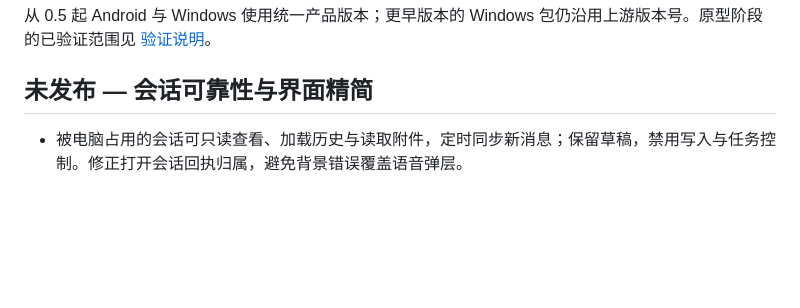
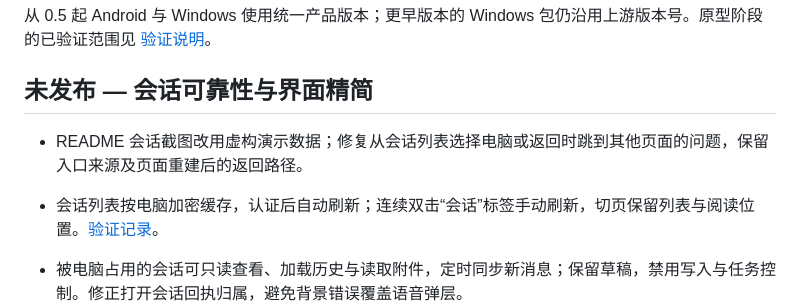
Before and after one commit to kismet84/paneflow, a Markdown page: CHANGELOG.md, the part around the change. Drawn GitHub-style; blank space fills up the shorter version.

Commit message:
fix: cache Android sessions and preserve computer picker navigation

```diff
--- a/CHANGELOG.md
+++ b/CHANGELOG.md
@@ -3,6 +3,10 @@
 从 0.5 起 Android 与 Windows 使用统一产品版本；更早版本的 Windows 包仍沿用上游版本号。原型阶段的已验证范围见 [验证说明](companion/VALIDATION.md)。
 
 ## 未发布 — 会话可靠性与界面精简
+
+- README 会话截图改用虚构演示数据；修复从会话列表选择电脑或返回时跳到其他页面的问题，保留入口来源及页面重建后的返回路径。
+
+- 会话列表按电脑加密缓存，认证后自动刷新；连续双击“会话”标签手动刷新，切页保留列表与阅读位置。[验证记录](docs/SESSION-LIST-CACHE.md)。
 
 - 被电脑占用的会话可只读查看、加载历史与读取附件，定时同步新消息；保留草稿，禁用写入与任务控制。修正打开会话回执归属，避免背景错误覆盖语音弹层。
 - 外部活动会话不再因 app-server 未加载而显示空闲；证据不足时显示状态待确认。
```
Also changed, not shown: README.md (+2 -2 lines), docs/NAVIGATION-PRIVACY-FIX.md (added, +11 -0 lines), docs/SESSION-LIST-CACHE.md (added, +20 -0 lines), docs/screenshots/android-sessions-0.8.png, 4 other files.
